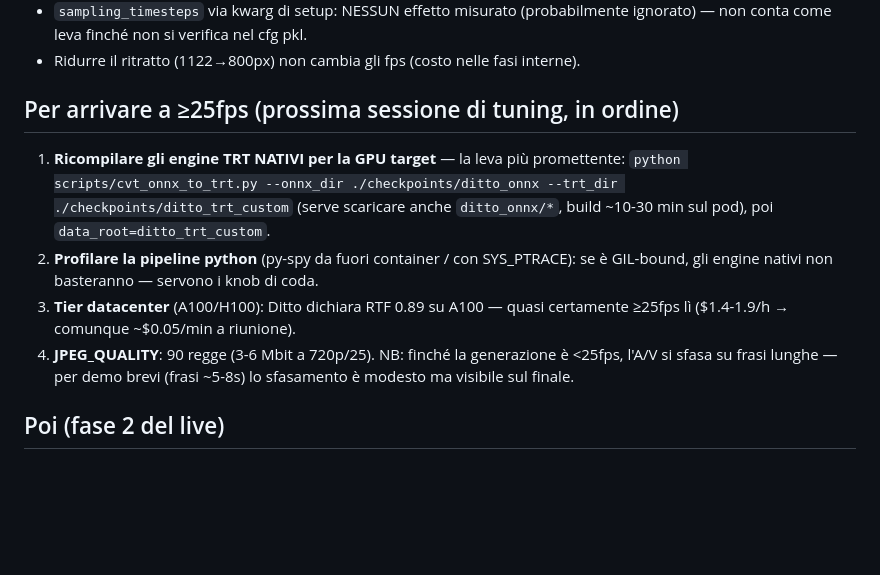
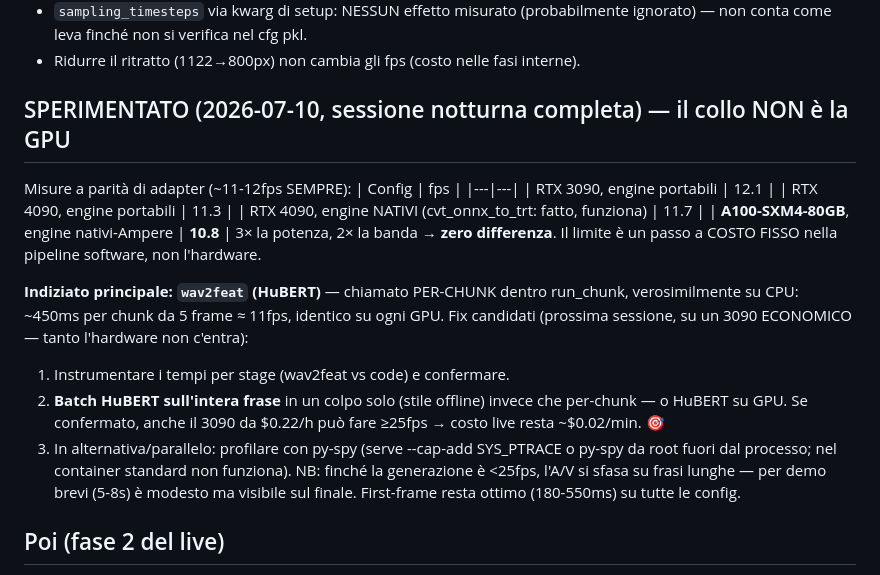
Before and after one commit to Dunic15/Lucas, a Markdown page: gpu/DITTO-LIVE.md, the part around the change. Drawn GitHub-style; blank space fills up the shorter version.

Commit message:
docs(gpu): GPU-independent 11-12fps ceiling measured (3090/4090/A100) — wav2feat per-chunk is the prime suspect
Full benchmark matrix in DITTO-LIVE.md. Native TRT engine rebuild works but
does not move fps; A100-SXM identical to consumer cards. Next session: batch
HuBERT per utterance (or GPU hubert) — if confirmed, real-time is reachable
on the cheap 3090 tier (~$0.02/min).

Co-Authored-By: Claude Fable 5 <noreply@anthropic.com>

```diff
--- a/gpu/DITTO-LIVE.md
+++ b/gpu/DITTO-LIVE.md
@@ -73,18 +73,30 @@ frame Ditto → talk_end. Adapter validato su GPU vera.
   ignorato) — non conta come leva finché non si verifica nel cfg pkl.
 - Ridurre il ritratto (1122→800px) non cambia gli fps (costo nelle fasi interne).
 
-## Per arrivare a ≥25fps (prossima sessione di tuning, in ordine)
-1. **Ricompilare gli engine TRT NATIVI per la GPU target** — la leva più
-   promettente: `python scripts/cvt_onnx_to_trt.py --onnx_dir ./checkpoints/ditto_onnx
-   --trt_dir ./checkpoints/ditto_trt_custom` (serve scaricare anche `ditto_onnx/*`,
-   build ~10-30 min sul pod), poi `data_root=ditto_trt_custom`.
-2. **Profilare la pipeline python** (py-spy da fuori container / con SYS_PTRACE):
-   se è GIL-bound, gli engine nativi non basteranno — servono i knob di coda.
-3. **Tier datacenter** (A100/H100): Ditto dichiara RTF 0.89 su A100 — quasi
-   certamente ≥25fps lì ($1.4-1.9/h → comunque ~$0.05/min a riunione).
-4. **JPEG_QUALITY**: 90 regge (3-6 Mbit a 720p/25).
+## SPERIMENTATO (2026-07-10, sessione notturna completa) — il collo NON è la GPU
+Misure a parità di adapter (~11-12fps SEMPRE):
+| Config | fps |
+|---|---|
+| RTX 3090, engine portabili | 12.1 |
+| RTX 4090, engine portabili | 11.3 |
+| RTX 4090, engine NATIVI (cvt_onnx_to_trt: fatto, funziona) | 11.7 |
+| **A100-SXM4-80GB**, engine nativi-Ampere | **10.8** |
+3× la potenza, 2× la banda → **zero differenza**. Il limite è un passo a COSTO
+FISSO nella pipeline software, non l'hardware.
+
+**Indiziato principale: `wav2feat` (HuBERT)** — chiamato PER-CHUNK dentro
+run_chunk, verosimilmente su CPU: ~450ms per chunk da 5 frame ≈ 11fps, identico
+su ogni GPU. Fix candidati (prossima sessione, su un 3090 ECONOMICO — tanto
+l'hardware non c'entra):
+1. Instrumentare i tempi per stage (wav2feat vs code) e confermare.
+2. **Batch HuBERT sull'intera frase** in un colpo solo (stile offline) invece
+   che per-chunk — o HuBERT su GPU. Se confermato, anche il 3090 da $0.22/h
+   può fare ≥25fps → costo live resta ~$0.02/min. 🎯
+3. In alternativa/parallelo: profilare con py-spy (serve --cap-add SYS_PTRACE
+   o py-spy da root fuori dal processo; nel container standard non funziona).
 NB: finché la generazione è <25fps, l'A/V si sfasa su frasi lunghe — per demo
-brevi (frasi ~5-8s) lo sfasamento è modesto ma visibile sul finale.
+brevi (5-8s) è modesto ma visibile sul finale. First-frame resta ottimo
+(180-550ms) su tutte le config.
 
 ## Poi (fase 2 del live)
 - **Spin-per-meeting**: agganciare start/stop del pod al calendario Recall
```
